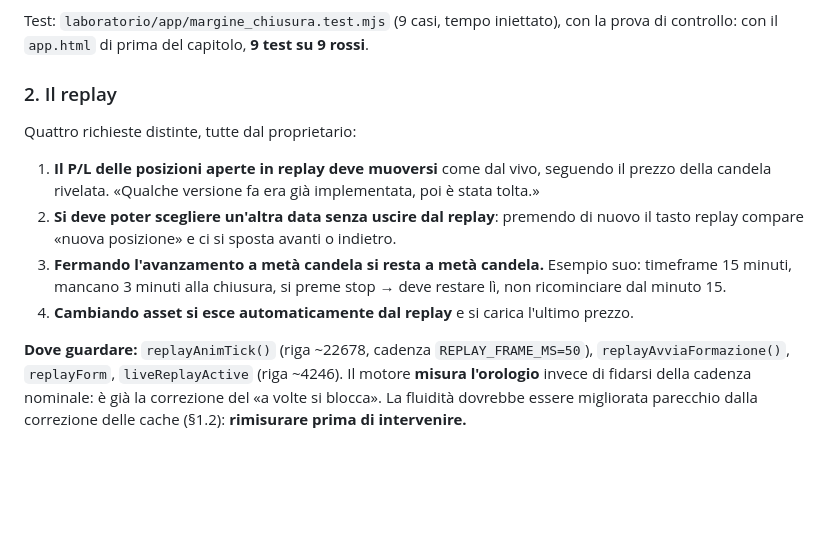
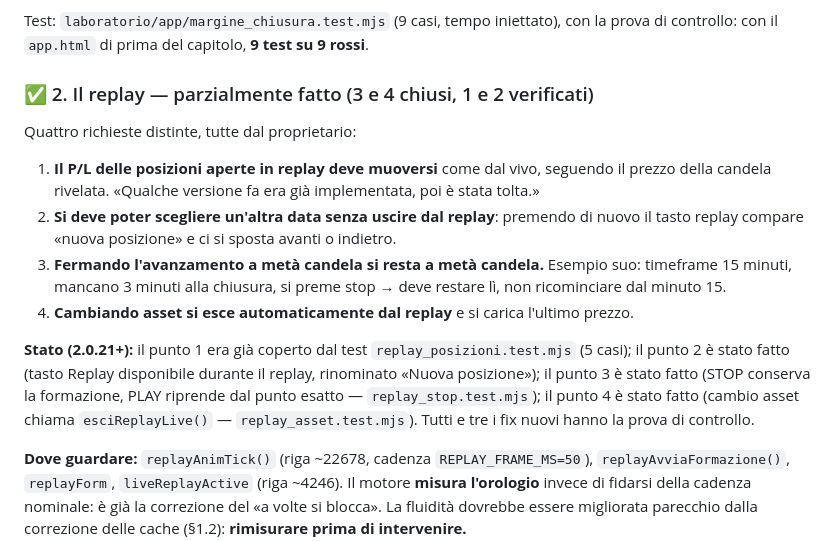
Before and after one commit to Pietro-Santini/Forex-Backtest.LAB, a Markdown page: cervello/CONSEGNA-OPENCODE-22-OTTOBRE.md, the part around the change. Drawn GitHub-style; blank space fills up the shorter version.

Commit message:
Replay: stato del punto 2 aggiornato nella consegna

```diff
--- a/cervello/CONSEGNA-OPENCODE-22-OTTOBRE.md
+++ b/cervello/CONSEGNA-OPENCODE-22-OTTOBRE.md
@@ -442,7 +442,7 @@ simulate non ricevono mai il margine.
 Test: `laboratorio/app/margine_chiusura.test.mjs` (9 casi, tempo iniettato), con la prova di
 controllo: con il `app.html` di prima del capitolo, **9 test su 9 rossi**.
 
-### 2. Il replay
+### ✅ 2. Il replay — parzialmente fatto (3 e 4 chiusi, 1 e 2 verificati)
 
 Quattro richieste distinte, tutte dal proprietario:
 
@@ -454,6 +454,12 @@ Quattro richieste distinte, tutte dal proprietario:
    minuti, mancano 3 minuti alla chiusura, si preme stop → deve restare lì, non ricominciare dal
    minuto 15.
 4. **Cambiando asset si esce automaticamente dal replay** e si carica l'ultimo prezzo.
+
+**Stato (2.0.21+):** il punto 1 era già coperto dal test `replay_posizioni.test.mjs` (5 casi); il
+punto 2 è stato fatto (tasto Replay disponibile durante il replay, rinominato «Nuova posizione»);
+il punto 3 è stato fatto (STOP conserva la formazione, PLAY riprende dal punto esatto —
+`replay_stop.test.mjs`); il punto 4 è stato fatto (cambio asset chiama `esciReplayLive()` —
+`replay_asset.test.mjs`). Tutti e tre i fix nuovi hanno la prova di controllo.
 
 **Dove guardare:** `replayAnimTick()` (riga ~22678, cadenza `REPLAY_FRAME_MS=50`),
 `replayAvviaFormazione()`, `replayForm`, `liveReplayActive` (riga ~4246).
```
